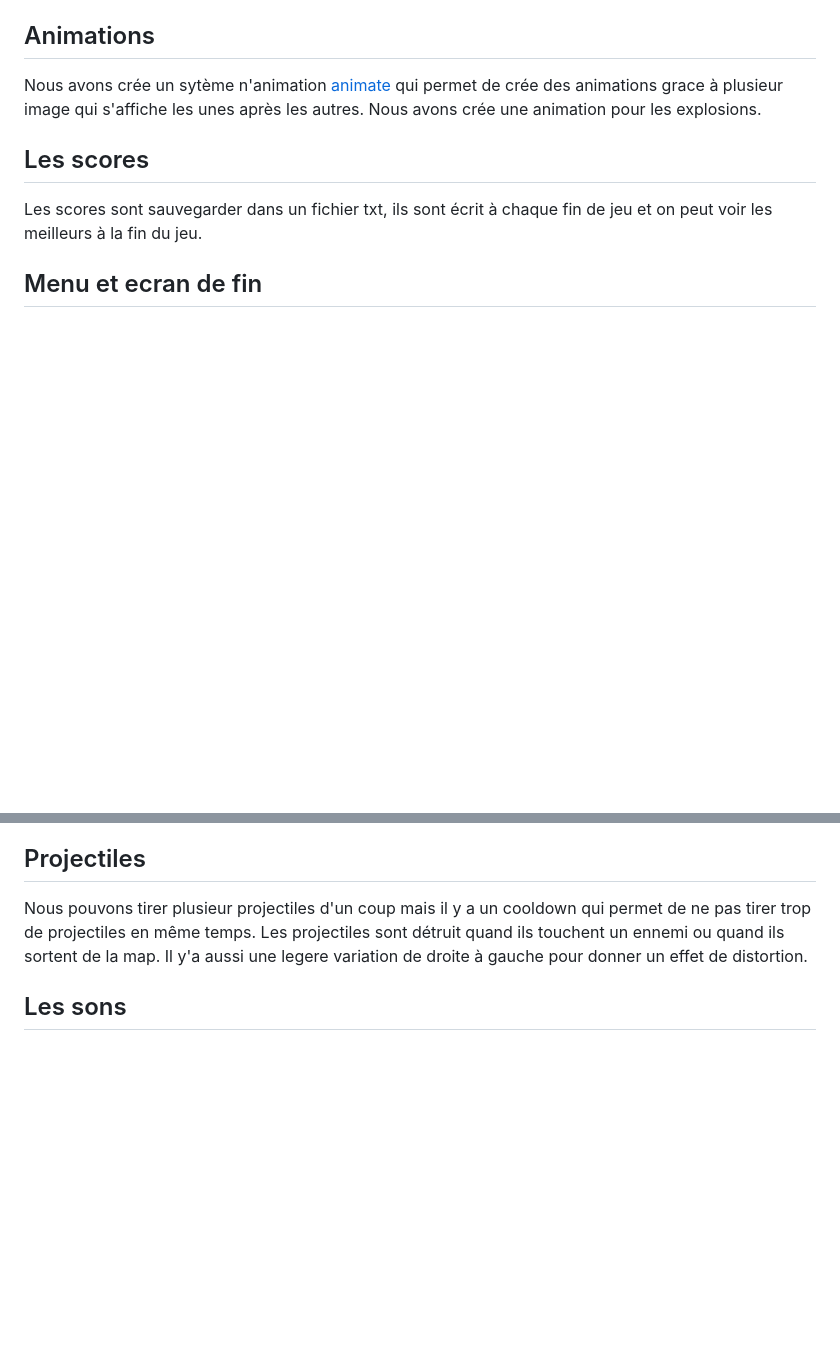
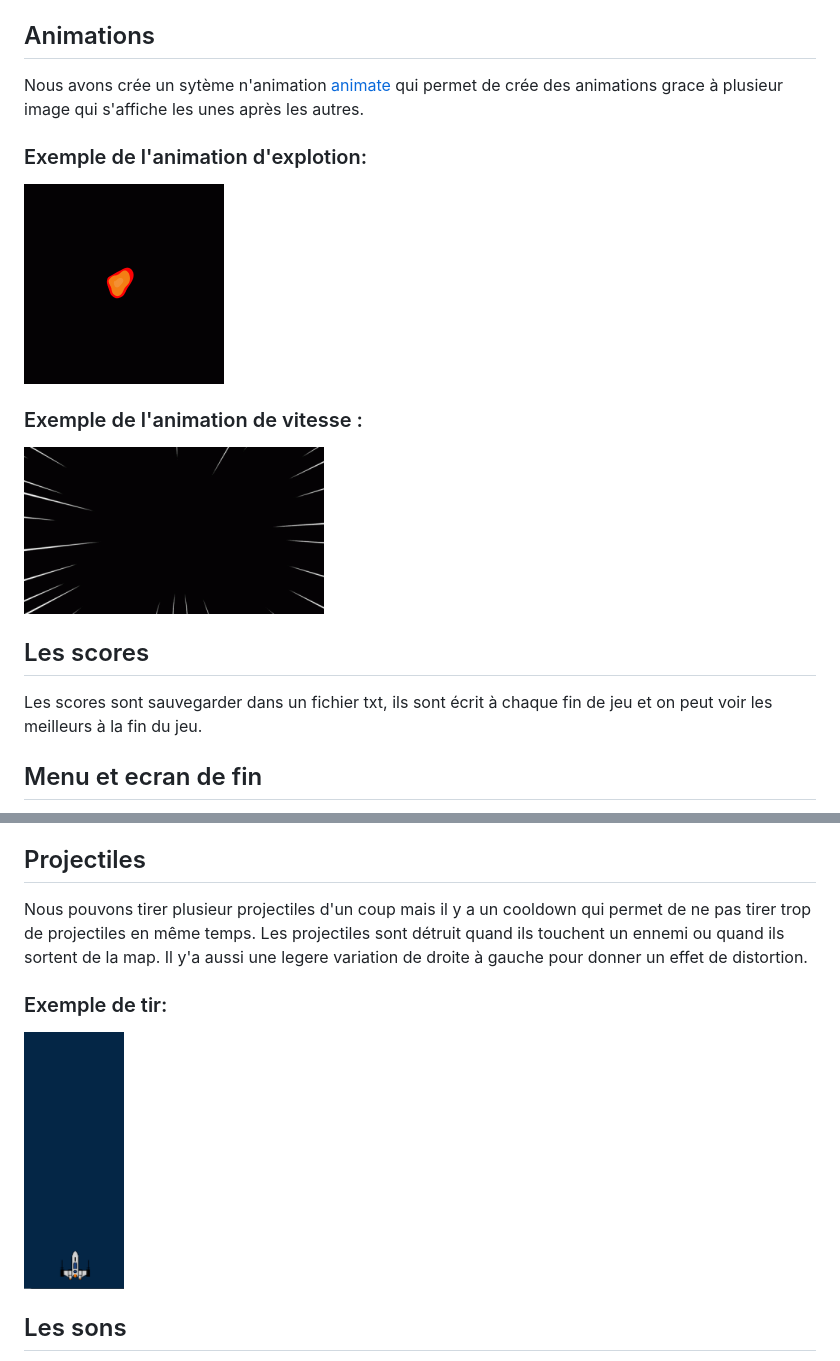
Before and after one commit to MMMatth/space-invader-C, a Markdown page: readme.md, 2 parts joined by grey strips. GitHub-like rendering; pictures changed too: assets/gif/explode.gif (added), assets/gif/projectile.gif (added), assets/gif/vitesse.gif (added); blank space fills up the shorter version.

Commit message:
mdofication du readme

````diff
--- a/readme.md
+++ b/readme.md
@@ -22,5 +36,15 @@ Le vaisseau se déplace de gauche à droite. Il peut se déplacer en restant app
 ## Animations
-Nous avons crée un sytème n'animation [animate](include/animate.h)   qui permet de crée des animations grace à plusieur image qui s'affiche les unes après les autres. Nous avons crée une animation pour les explosions.
+Nous avons crée un sytème n'animation [animate](include/animate.h)   qui permet de crée des animations grace à plusieur image qui s'affiche les unes après les autres.
+
+### Exemple de l'animation d'explotion:
+
+<img style="display: block; margin-left: auto; margin-right: auto" width = "200px" src="assets/gif/explode.gif">
+
+### Exemple de l'animation de vitesse :
+
+<img style="display: block; margin-left: auto; margin-right: auto" width = "300px" src="assets/gif/vitesse.gif">
+
+
 
 ## Les scores
 Les scores sont sauvegarder dans un fichier txt, ils sont écrit à chaque fin de jeu et on peut voir les meilleurs à la fin du jeu.
@@ -30,6 +54,9 @@ Pour le menu et l'écran de fin nous avons fait deux modules qui fonctionne comm
 ## Projectiles
 Nous pouvons tirer plusieur projectiles d'un coup mais il y a un cooldown qui permet de ne pas tirer trop de projectiles en même temps. Les projectiles sont détruit quand ils touchent un ennemi ou quand ils sortent de la map. Il y'a aussi une legere variation de droite à gauche pour donner un effet de distortion.
 
+### Exemple de tir:
+<img style="display: block; margin-left: auto; margin-right: auto" width="100px" src="assets/gif/projectile.gif">
+
 ## Les sons
 Nous avons ajouté des sons pour les tirs et les clics. Nous avons aussi ajouté de la musique de fond.
 Pour régler le volume de la musique de fond, il faut modifier la variable ```MUSIC_VOLUME``` pour la musique ou ```SOUND_VOLUME``` pour les sons dans le fichier [const.c](include/const.h) (ligne 65 et 70).
````
Also changed, not shown: other parts of readme.md (+14 -0 lines), assets/img/exemple_de_carte.png (added), 6 other files.
